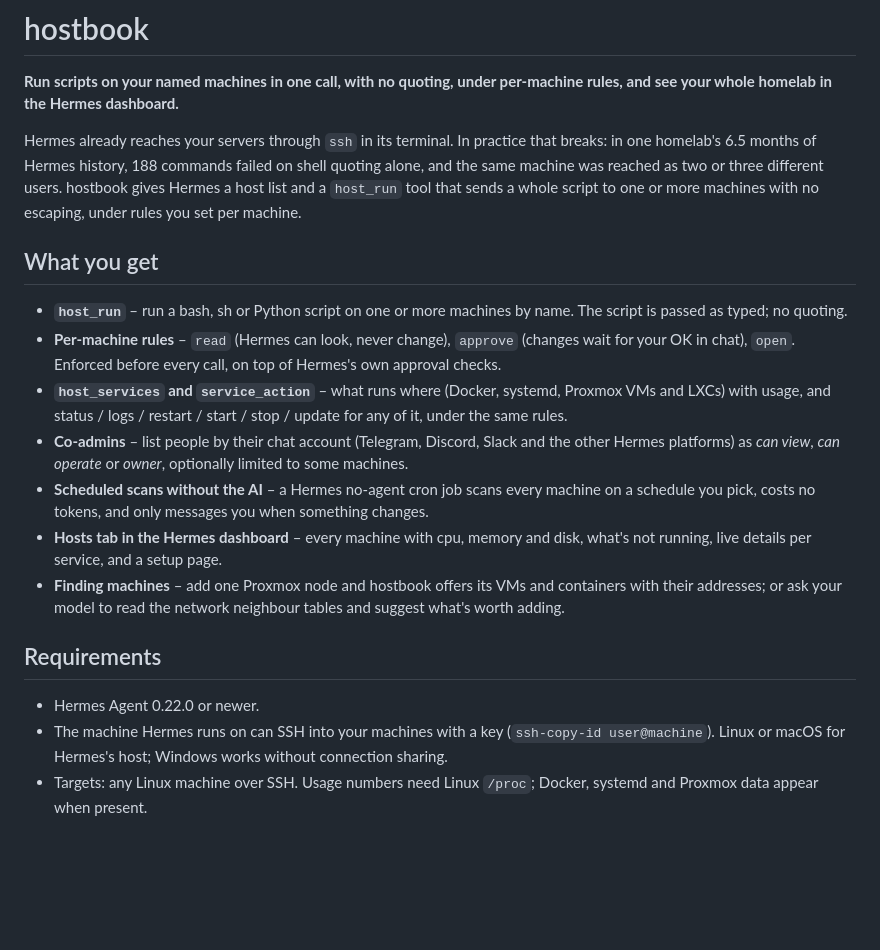
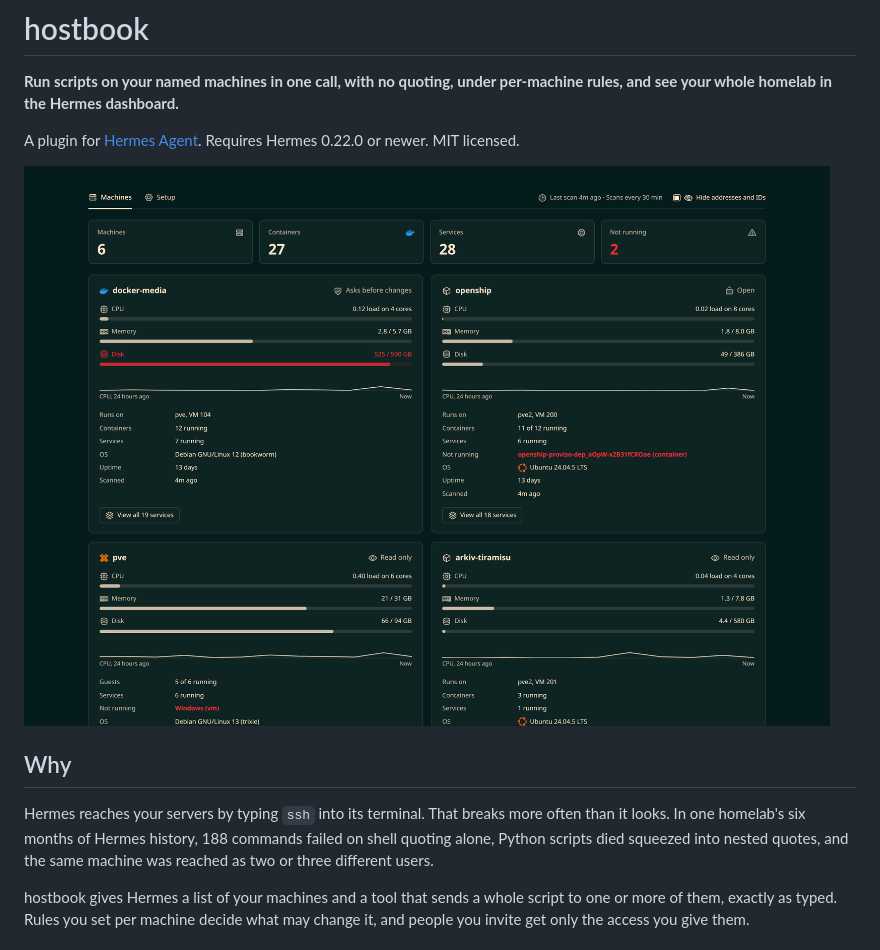
Before and after one commit to Timidan/hostbook, a Markdown page: README.md, the part around one of its changes. Rendered like a GitHub page; pictures changed too: docs/screenshots/machines.png (added); blank space fills up the shorter version.

```diff
--- a/README.md
+++ b/README.md
@@ -2,21 +2,13 @@
 
 **Run scripts on your named machines in one call, with no quoting, under per-machine rules, and see your whole homelab in the Hermes dashboard.**
 
-Hermes already reaches your servers through `ssh` in its terminal. In practice that breaks: in one homelab's 6.5 months of Hermes history, 188 commands failed on shell quoting alone, and the same machine was reached as two or three different users. hostbook gives Hermes a host list and a `host_run` tool that sends a whole script to one or more machines with no escaping, under rules you set per machine.
+A plugin for [Hermes Agent](https://github.com/NousResearch/hermes-agent). Requires Hermes 0.22.0 or newer. MIT licensed.
 
-## What you get
+![The hostbook Machines view in the Hermes dashboard: summary tiles, then one card per machine with CPU, memory and disk usage](docs/screenshots/machines.png)
 
-- **`host_run`** – run a bash, sh or Python script on one or more machines by name. The script is passed as typed; no quoting.
-- **Per-machine rules** – `read` (Hermes can look, never change), `approve` (changes wait for your OK in chat), `open`. Enforced before every call, on top of Hermes's own approval checks.
-- **`host_services` and `service_action`** – what runs where (Docker, systemd, Proxmox VMs and LXCs) with usage, and status / logs / restart / start / stop / update for any of it, under the same rules.
-- **Co-admins** – list people by their chat account (Telegram, Discord, Slack and the other Hermes platforms) as *can view*, *can operate* or *owner*, optionally limited to some machines.
-- **Scheduled scans without the AI** – a Hermes no-agent cron job scans every machine on a schedule you pick, costs no tokens, and only messages you when something changes.
-- **Hosts tab in the Hermes dashboard** – every machine with cpu, memory and disk, what's not running, live details per service, and a setup page.
-- **Finding machines** – add one Proxmox node and hostbook offers its VMs and containers with their addresses; or ask your model to read the network neighbour tables and suggest what's worth adding.
+## Why
 
-## Requirements
+Hermes reaches your servers by typing `ssh` into its terminal. That breaks more often than it looks. In one homelab's six months of Hermes history, 188 commands failed on shell quoting alone, Python scripts died squeezed into nested quotes, and the same machine was reached as two or three different users.
 
-- Hermes Agent 0.22.0 or newer.
-- The machine Hermes runs on can SSH into your machines with a key (`ssh-copy-id user@machine`). Linux or macOS for Hermes's host; Windows works without connection sharing.
-- Targets: any Linux machine over SSH. Usage numbers need Linux `/proc`; Docker, systemd and Proxmox data appear when present.
+hostbook gives Hermes a list of your machines and a tool that sends a whole script to one or more of them, exactly as typed. Rules you set per machine decide what may change it, and people you invite get only the access you give them.
 
```
Also changed, not shown: other parts of README.md (+146 -40 lines), docs/access-control.md (added, +68 -0 lines), docs/guide.md (added, +125 -0 lines), docs/security.md (added, +53 -0 lines), docs/screenshots/discover.png (added), docs/screenshots/schedule-people.png (added), docs/screenshots/services.png (added), docs/screenshots/setup.png (added), 2 other files.
